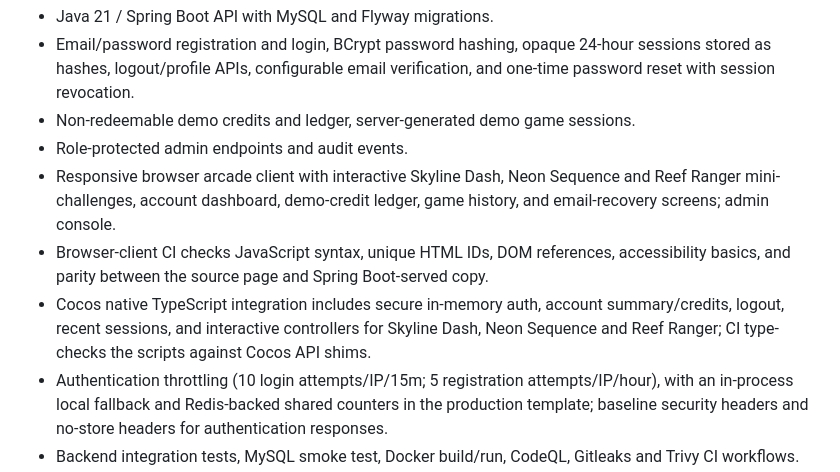
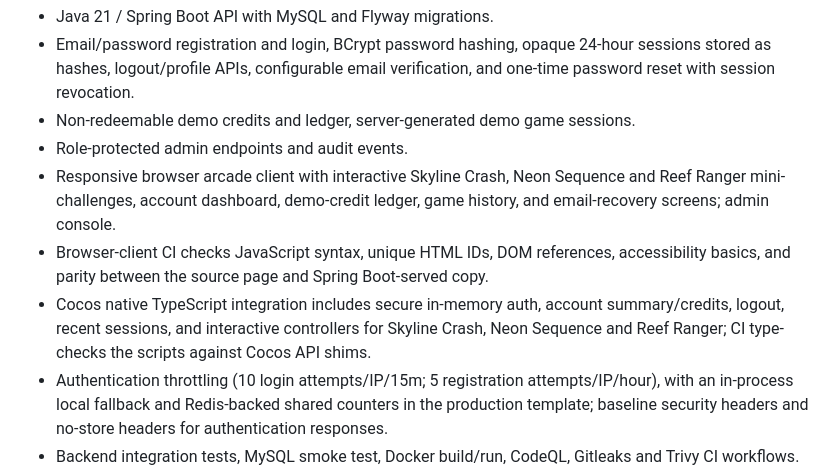
Before and after one commit to solankiabhay/aa-game-inspired, a Markdown page: README.md, the part around the change. Rendered like a GitHub page.

Commit message:
fix(client): keep Skyline Crash game naming consistent

```diff
--- a/README.md
+++ b/README.md
@@ -11,9 +11,9 @@ Implemented and CI-tested:
 - Email/password registration and login, BCrypt password hashing, opaque 24-hour sessions stored as hashes, logout/profile APIs, configurable email verification, and one-time password reset with session revocation.
 - Non-redeemable demo credits and ledger, server-generated demo game sessions.
 - Role-protected admin endpoints and audit events.
-- Responsive browser arcade client with interactive Skyline Dash, Neon Sequence and Reef Ranger mini-challenges, account dashboard, demo-credit ledger, game history, and email-recovery screens; admin console.
+- Responsive browser arcade client with interactive Skyline Crash, Neon Sequence and Reef Ranger mini-challenges, account dashboard, demo-credit ledger, game history, and email-recovery screens; admin console.
 - Browser-client CI checks JavaScript syntax, unique HTML IDs, DOM references, accessibility basics, and parity between the source page and Spring Boot-served copy.
-- Cocos native TypeScript integration includes secure in-memory auth, account summary/credits, logout, recent sessions, and interactive controllers for Skyline Dash, Neon Sequence and Reef Ranger; CI type-checks the scripts against Cocos API shims.
+- Cocos native TypeScript integration includes secure in-memory auth, account summary/credits, logout, recent sessions, and interactive controllers for Skyline Crash, Neon Sequence and Reef Ranger; CI type-checks the scripts against Cocos API shims.
 - Authentication throttling (10 login attempts/IP/15m; 5 registration attempts/IP/hour), with an in-process local fallback and Redis-backed shared counters in the production template; baseline security headers and no-store headers for authentication responses.
 - Backend integration tests, MySQL smoke test, Docker build/run, CodeQL, Gitleaks and Trivy CI workflows.
 - Production deployment template using Caddy TLS, a baseline CSP, private MySQL/Redis network, database backup/restore scripts, and a k6 health smoke test. Operations CI validates Compose, Caddy syntax, and shell scripts.
```
